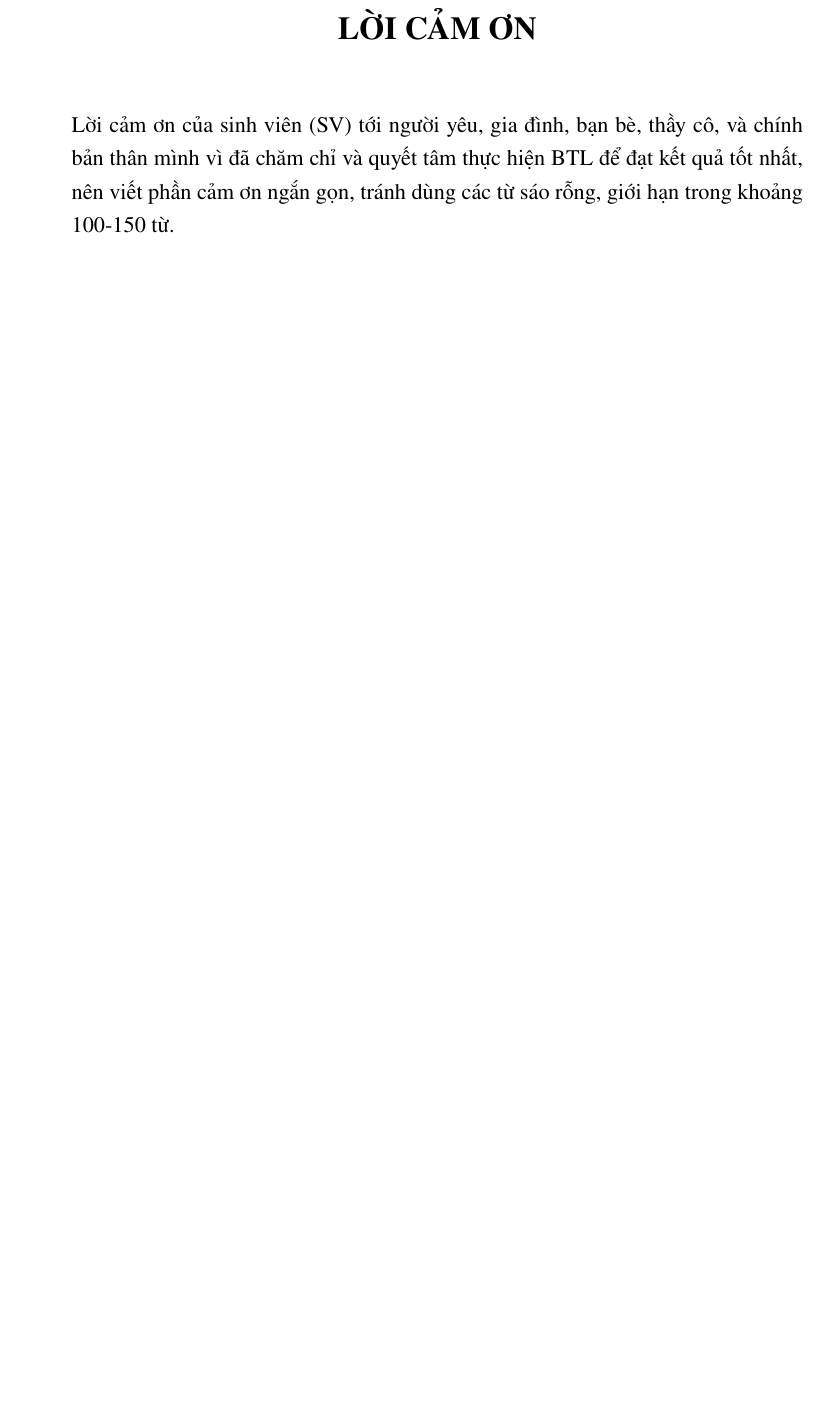
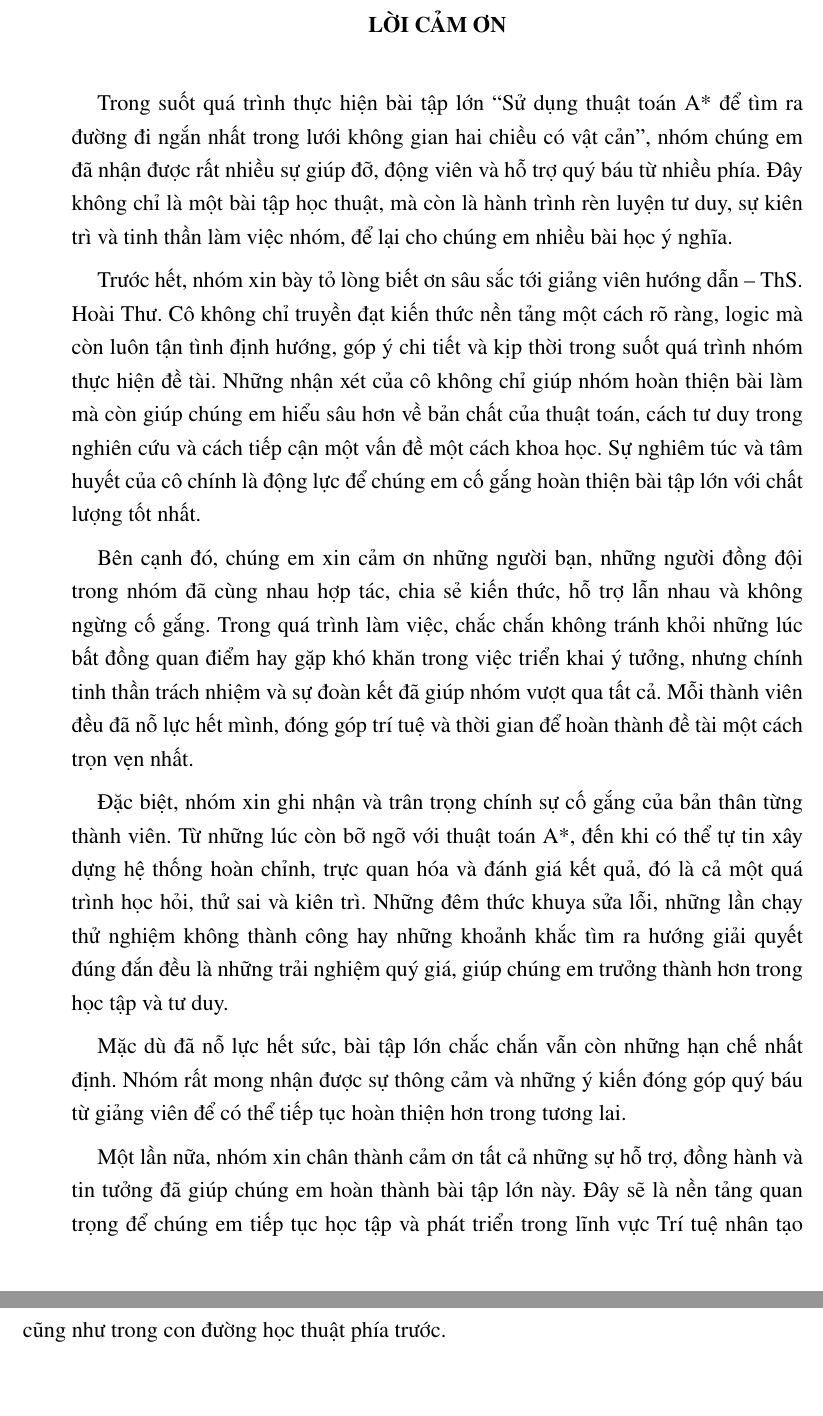
Before and after one commit to nvbangg/astar-pathfinding-visualizer, a LaTeX document (Latex/Chuong/0_2_Loi_cam_on.tex): part of the page before the commit and two parts of pages 1 and 2 of 2 after it, the two joined at a grey line, cut so that both start at the same text, the shorter picture padded with empty space. Compiled offline with pdfLaTeX.

Commit message:
Update Loicamon
Added a gratitude chapter to acknowledge support during the project.

```diff
--- a/Latex/Chuong/0_2_Loi_cam_on.tex
+++ b/Latex/Chuong/0_2_Loi_cam_on.tex
@@ -3,7 +2,18 @@
 \begin{document}
-\begin{center}
-    \Large{\textbf{LỜI CẢM ƠN}}\\
-\end{center}
-\vspace{1cm}
-Lời cảm ơn của sinh viên (SV) tới người yêu, gia đình, bạn bè, thầy cô, và chính bản thân mình vì đã chăm chỉ và quyết tâm thực hiện BTL để đạt kết quả tốt nhất, nên viết phần cảm ơn ngắn gọn, tránh dùng các từ sáo rỗng, giới hạn trong khoảng 100-150 từ.
+
+\chapter*{LỜI CẢM ƠN}
+\addcontentsline{toc}{chapter}{LỜI CẢM ƠN}
+
+Trong suốt quá trình thực hiện bài tập lớn “Sử dụng thuật toán A* để tìm ra đường đi ngắn nhất trong lưới không gian hai chiều có vật cản”, nhóm chúng em đã nhận được rất nhiều sự giúp đỡ, động viên và hỗ trợ quý báu từ nhiều phía. Đây không chỉ là một bài tập học thuật, mà còn là hành trình rèn luyện tư duy, sự kiên trì và tinh thần làm việc nhóm, để lại cho chúng em nhiều bài học ý nghĩa.
+
+Trước hết, nhóm xin bày tỏ lòng biết ơn sâu sắc tới giảng viên hướng dẫn – ThS. Hoài Thư. Cô không chỉ truyền đạt kiến thức nền tảng một cách rõ ràng, logic mà còn luôn tận tình định hướng, góp ý chi tiết và kịp thời trong suốt quá trình nhóm thực hiện đề tài. Những nhận xét của cô không chỉ giúp nhóm hoàn thiện bài làm mà còn giúp chúng em hiểu sâu hơn về bản chất của thuật toán, cách tư duy trong nghiên cứu và cách tiếp cận một vấn đề một cách khoa học. Sự nghiêm túc và tâm huyết của cô chính là động lực để chúng em cố gắng hoàn thiện bài tập lớn với chất lượng tốt nhất.
+
+Bên cạnh đó, chúng em xin cảm ơn những người bạn, những người đồng đội trong nhóm đã cùng nhau hợp tác, chia sẻ kiến thức, hỗ trợ lẫn nhau và không ngừng cố gắng. Trong quá trình làm việc, chắc chắn không tránh khỏi những lúc bất đồng quan điểm hay gặp khó khăn trong việc triển khai ý tưởng, nhưng chính tinh thần trách nhiệm và sự đoàn kết đã giúp nhóm vượt qua tất cả. Mỗi thành viên đều đã nỗ lực hết mình, đóng góp trí tuệ và thời gian để hoàn thành đề tài một cách trọn vẹn nhất.
+
+Đặc biệt, nhóm xin ghi nhận và trân trọng chính sự cố gắng của bản thân từng thành viên. Từ những lúc còn bỡ ngỡ với thuật toán A*, đến khi có thể tự tin xây dựng hệ thống hoàn chỉnh, trực quan hóa và đánh giá kết quả, đó là cả một quá trình học hỏi, thử sai và kiên trì. Những đêm thức khuya sửa lỗi, những lần chạy thử nghiệm không thành công hay những khoảnh khắc tìm ra hướng giải quyết đúng đắn đều là những trải nghiệm quý giá, giúp chúng em trưởng thành hơn trong học tập và tư duy.
+
+Mặc dù đã nỗ lực hết sức, bài tập lớn chắc chắn vẫn còn những hạn chế nhất định. Nhóm rất mong nhận được sự thông cảm và những ý kiến đóng góp quý báu từ giảng viên để có thể tiếp tục hoàn thiện hơn trong tương lai.
+
+Một lần nữa, nhóm xin chân thành cảm ơn tất cả những sự hỗ trợ, đồng hành và tin tưởng đã giúp chúng em hoàn thành bài tập lớn này. Đây sẽ là nền tảng quan trọng để chúng em tiếp tục học tập và phát triển trong lĩnh vực Trí tuệ nhân tạo cũng như trong con đường học thuật phía trước.
+
 \end{document}
```
Also changed, not shown: Latex/Chuong/0_2_Loi_cam_on.tex (1 more changed lines).
